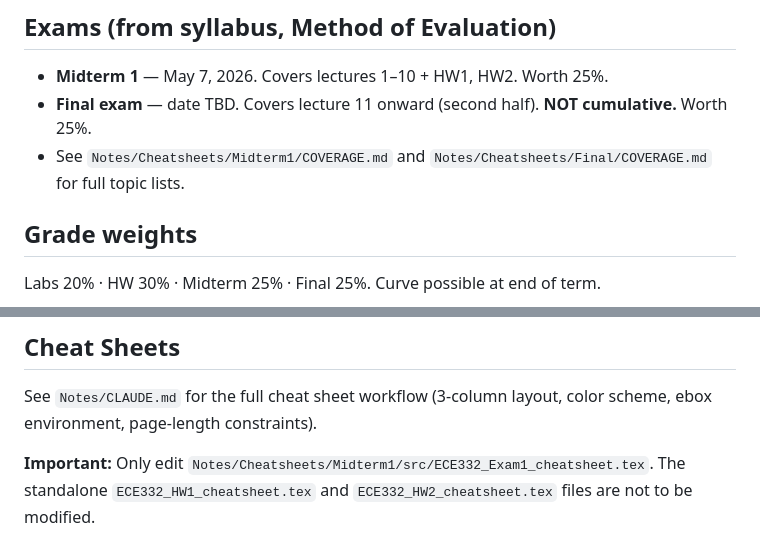
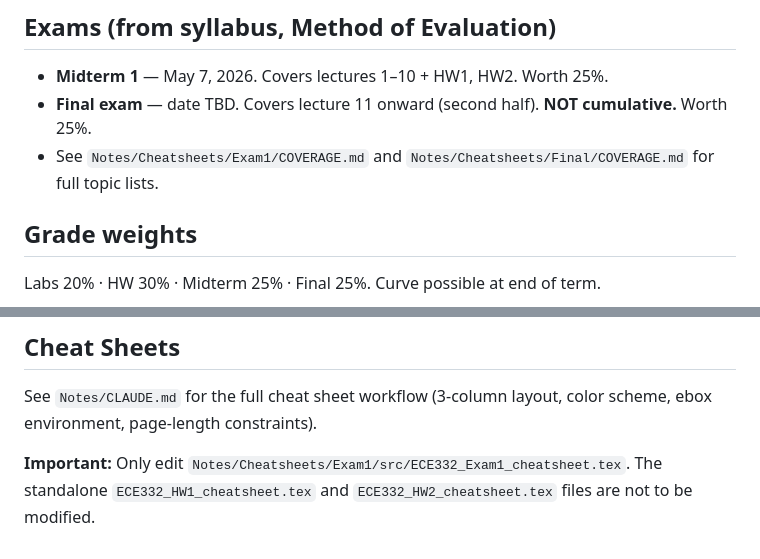
Before and after one commit to BaoPSU/ECE332-EMAG-II-Portland-State-University, a Markdown page: CLAUDE.md, 2 parts joined by grey strips. Rendered like a GitHub page.

Commit message:
Update Midterm1 -> Exam1 cross-references

```diff
--- a/CLAUDE.md
+++ b/CLAUDE.md
@@ -10,7 +10,7 @@ Instructor: Mark Martin (marmart2@pdx.edu), FAB 20-10. Office hours T/Th 12:30
 ## Exams (from syllabus, Method of Evaluation)
 - **Midterm 1** — May 7, 2026. Covers lectures 1–10 + HW1, HW2. Worth 25%.
 - **Final exam** — date TBD. Covers lecture 11 onward (second half). **NOT cumulative.** Worth 25%.
-- See `Notes/Cheatsheets/Midterm1/COVERAGE.md` and `Notes/Cheatsheets/Final/COVERAGE.md` for full topic lists.
+- See `Notes/Cheatsheets/Exam1/COVERAGE.md` and `Notes/Cheatsheets/Final/COVERAGE.md` for full topic lists.
 
 ## Grade weights
 Labs 20% · HW 30% · Midterm 25% · Final 25%. Curve possible at end of term.
@@ -219,5 +219,5 @@ Feedback files compound across the term. By final-exam study time, the lab `FEED
 
 See `Notes/CLAUDE.md` for the full cheat sheet workflow (3-column layout, color scheme, ebox environment, page-length constraints).
 
-**Important:** Only edit `Notes/Cheatsheets/Midterm1/src/ECE332_Exam1_cheatsheet.tex`.
+**Important:** Only edit `Notes/Cheatsheets/Exam1/src/ECE332_Exam1_cheatsheet.tex`.
 The standalone `ECE332_HW1_cheatsheet.tex` and `ECE332_HW2_cheatsheet.tex` files are not to be modified.
```
